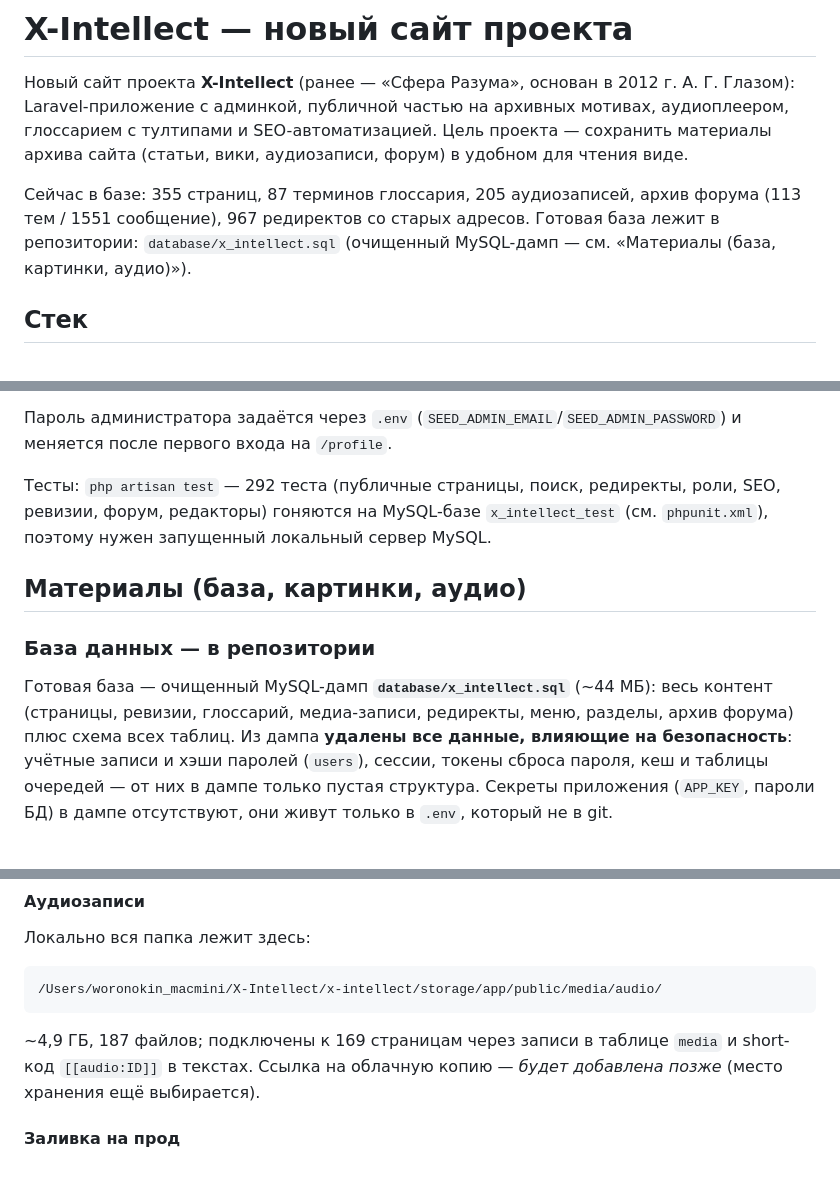
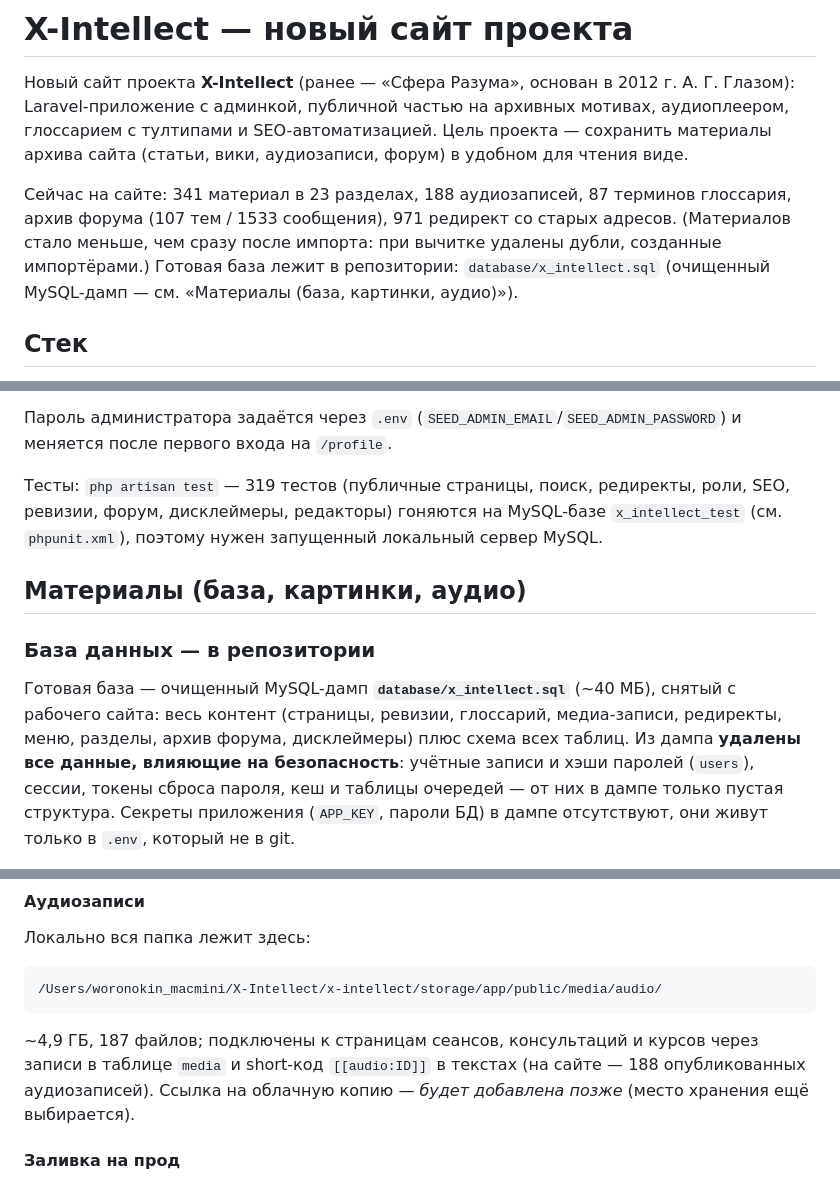
Before and after one commit to fesoterika/x-intellect, a Markdown page: README.md, 3 parts joined by grey strips. Drawn GitHub-style.

````diff
--- a/README.md
+++ b/README.md
@@ -5,8 +5,10 @@ Laravel-приложение с админкой, публичной часть
 глоссарием с тултипами и SEO-автоматизацией. Цель проекта — сохранить материалы
 архива сайта (статьи, вики, аудиозаписи, форум) в удобном для чтения виде.
 
-Сейчас в базе: 355 страниц, 87 терминов глоссария, 205 аудиозаписей,
-архив форума (113 тем / 1551 сообщение), 967 редиректов со старых адресов.
+Сейчас на сайте: 341 материал в 23 разделах, 188 аудиозаписей,
+87 терминов глоссария, архив форума (107 тем / 1533 сообщения),
+971 редирект со старых адресов. (Материалов стало меньше, чем сразу
+после импорта: при вычитке удалены дубли, созданные импортёрами.)
 Готовая база лежит в репозитории: `database/x_intellect.sql`
 (очищенный MySQL-дамп — см. «Материалы (база, картинки, аудио)»).
 
@@ -128,17 +142,18 @@ php -S 127.0.0.1:8753 dev-server.php                # роутер с HTTP Range
 Пароль администратора задаётся через `.env` (`SEED_ADMIN_EMAIL`/`SEED_ADMIN_PASSWORD`)
 и меняется после первого входа на `/profile`.
 
-Тесты: `php artisan test` — 292 теста (публичные страницы, поиск, редиректы, роли,
-SEO, ревизии, форум, редакторы) гоняются на MySQL-базе `x_intellect_test`
+Тесты: `php artisan test` — 319 тестов (публичные страницы, поиск, редиректы, роли,
+SEO, ревизии, форум, дисклеймеры, редакторы) гоняются на MySQL-базе `x_intellect_test`
 (см. `phpunit.xml`), поэтому нужен запущенный локальный сервер MySQL.
 
 ## Материалы (база, картинки, аудио)
 
 ### База данных — в репозитории
 
-Готовая база — очищенный MySQL-дамп **`database/x_intellect.sql`** (~44 МБ):
-весь контент (страницы, ревизии, глоссарий, медиа-записи, редиректы, меню,
-разделы, архив форума) плюс схема всех таблиц. Из дампа **удалены все данные,
+Готовая база — очищенный MySQL-дамп **`database/x_intellect.sql`** (~40 МБ),
+снятый с рабочего сайта: весь контент (страницы, ревизии, глоссарий,
+медиа-записи, редиректы, меню, разделы, архив форума, дисклеймеры) плюс
+схема всех таблиц. Из дампа **удалены все данные,
 влияющие на безопасность**: учётные записи и хэши паролей (`users`), сессии,
 токены сброса пароля, кеш и таблицы очередей — от них в дампе только пустая
 структура. Секреты приложения (`APP_KEY`, пароли БД) в дампе отсутствуют,
@@ -222,8 +237,9 @@ php artisan storage:link
 /Users/woronokin_macmini/X-Intellect/x-intellect/storage/app/public/media/audio/
 ```
 
-~4,9 ГБ, 187 файлов; подключены к 169 страницам через записи в таблице `media`
-и short-код `[[audio:ID]]` в текстах. Ссылка на облачную копию — *будет добавлена
+~4,9 ГБ, 187 файлов; подключены к страницам сеансов, консультаций и курсов
+через записи в таблице `media` и short-код `[[audio:ID]]` в текстах
+(на сайте — 188 опубликованных аудиозаписей). Ссылка на облачную копию — *будет добавлена
 позже* (место хранения ещё выбирается).
 
 #### Заливка на прод
````
Also changed, not shown: other parts of README.md (+22 -10 lines).
